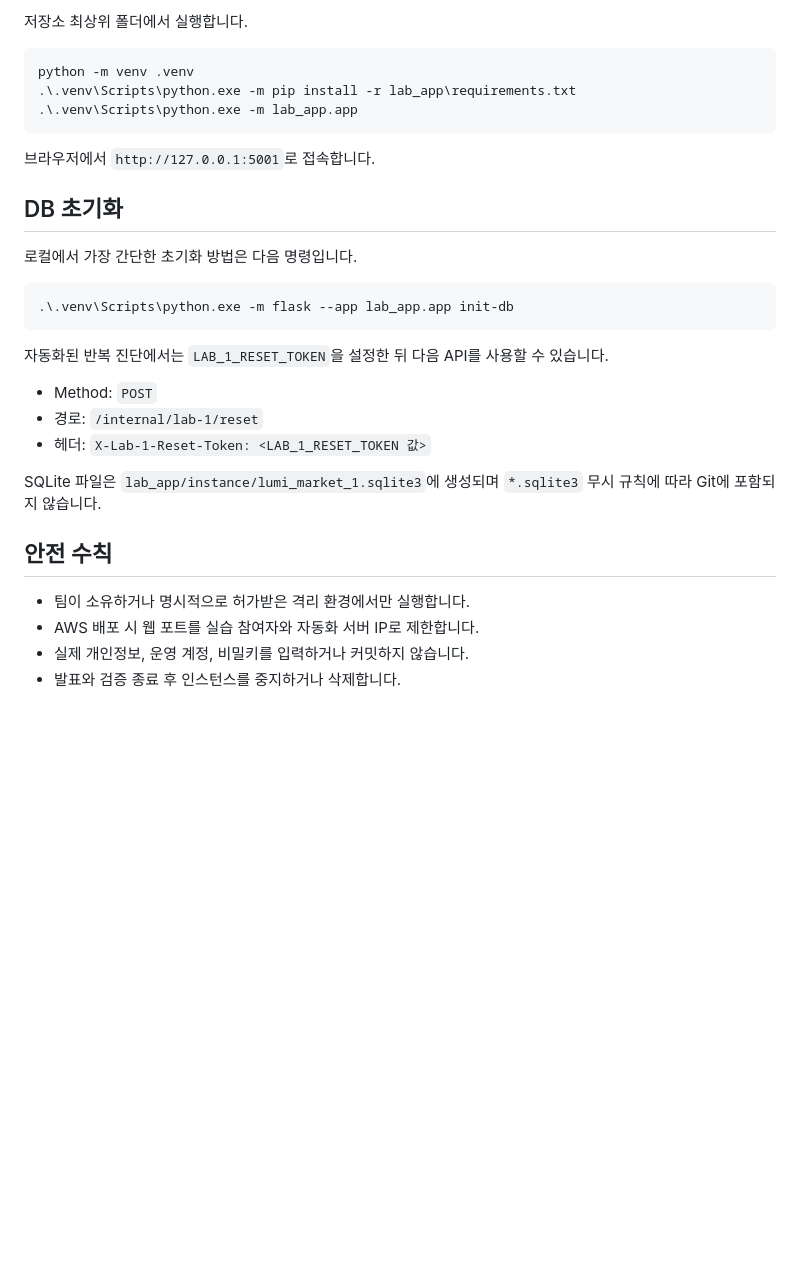
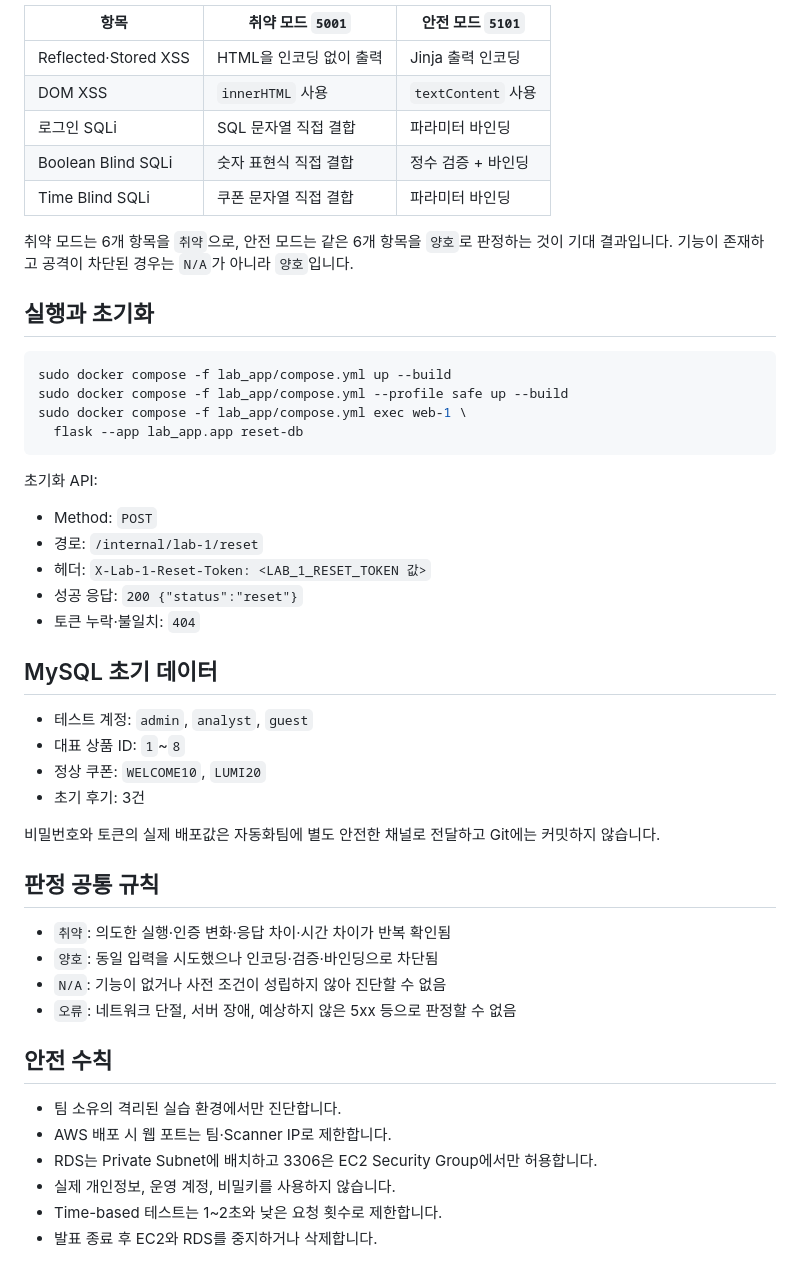
Before and after one commit to seunghyun-sh/luck7even-AI-Triage-Shield, a Markdown page: docs/vulnerable-lab-1.md, the part around one of its changes. Drawn GitHub-style; blank space fills up the shorter version.

````diff
--- a/docs/vulnerable-lab-1.md
+++ b/docs/vulnerable-lab-1.md
@@ -51,34 +52,54 @@
 
-저장소 최상위 폴더에서 실행합니다.
+| 항목 | 취약 모드 `5001` | 안전 모드 `5101` |
+| --- | --- | --- |
+| Reflected·Stored XSS | HTML을 인코딩 없이 출력 | Jinja 출력 인코딩 |
+| DOM XSS | `innerHTML` 사용 | `textContent` 사용 |
+| 로그인 SQLi | SQL 문자열 직접 결합 | 파라미터 바인딩 |
+| Boolean Blind SQLi | 숫자 표현식 직접 결합 | 정수 검증 + 바인딩 |
+| Time Blind SQLi | 쿠폰 문자열 직접 결합 | 파라미터 바인딩 |
 
-```powershell
-python -m venv .venv
-.\.venv\Scripts\python.exe -m pip install -r lab_app\requirements.txt
-.\.venv\Scripts\python.exe -m lab_app.app
+취약 모드는 6개 항목을 `취약`으로, 안전 모드는 같은 6개 항목을 `양호`로 판정하는 것이
+기대 결과입니다. 기능이 존재하고 공격이 차단된 경우는 `N/A`가 아니라 `양호`입니다.
+
+## 실행과 초기화
+
+```bash
+sudo docker compose -f lab_app/compose.yml up --build
+sudo docker compose -f lab_app/compose.yml --profile safe up --build
+sudo docker compose -f lab_app/compose.yml exec web-1 \
+  flask --app lab_app.app reset-db
 ```
 
-브라우저에서 `http://127.0.0.1:5001`로 접속합니다.
-
-## DB 초기화
-
-로컬에서 가장 간단한 초기화 방법은 다음 명령입니다.
-
-```powershell
-.\.venv\Scripts\python.exe -m flask --app lab_app.app init-db
-```
-
-자동화된 반복 진단에서는 `LAB_1_RESET_TOKEN`을 설정한 뒤 다음 API를 사용할 수 있습니다.
+초기화 API:
 
 - Method: `POST`
 - 경로: `/internal/lab-1/reset`
 - 헤더: `X-Lab-1-Reset-Token: <LAB_1_RESET_TOKEN 값>`
+- 성공 응답: `200 {"status":"reset"}`
+- 토큰 누락·불일치: `404`
 
-SQLite 파일은 `lab_app/instance/lumi_market_1.sqlite3`에 생성되며 `*.sqlite3`
-무시 규칙에 따라 Git에 포함되지 않습니다.
+## MySQL 초기 데이터
+
+- 테스트 계정: `admin`, `analyst`, `guest`
+- 대표 상품 ID: `1`~`8`
+- 정상 쿠폰: `WELCOME10`, `LUMI20`
+- 초기 후기: 3건
+
+비밀번호와 토큰의 실제 배포값은 자동화팀에 별도 안전한 채널로 전달하고 Git에는 커밋하지
+않습니다.
+
+## 판정 공통 규칙
+
+- `취약`: 의도한 실행·인증 변화·응답 차이·시간 차이가 반복 확인됨
+- `양호`: 동일 입력을 시도했으나 인코딩·검증·바인딩으로 차단됨
+- `N/A`: 기능이 없거나 사전 조건이 성립하지 않아 진단할 수 없음
+- `오류`: 네트워크 단절, 서버 장애, 예상하지 않은 5xx 등으로 판정할 수 없음
 
 ## 안전 수칙
 
-- 팀이 소유하거나 명시적으로 허가받은 격리 환경에서만 실행합니다.
-- AWS 배포 시 웹 포트를 실습 참여자와 자동화 서버 IP로 제한합니다.
-- 실제 개인정보, 운영 계정, 비밀키를 입력하거나 커밋하지 않습니다.
-- 발표와 검증 종료 후 인스턴스를 중지하거나 삭제합니다.
+- 팀 소유의 격리된 실습 환경에서만 진단합니다.
+- AWS 배포 시 웹 포트는 팀·Scanner IP로 제한합니다.
+- RDS는 Private Subnet에 배치하고 3306은 EC2 Security Group에서만 허용합니다.
+- 실제 개인정보, 운영 계정, 비밀키를 사용하지 않습니다.
+- Time-based 테스트는 1~2초와 낮은 요청 횟수로 제한합니다.
+- 발표 종료 후 EC2와 RDS를 중지하거나 삭제합니다.
````
Also changed, not shown: other parts of docs/vulnerable-lab-1.md (+28 -27 lines), docs/vulnerable-lab-1-implementation-plan.md (added, +364 -0 lines).
